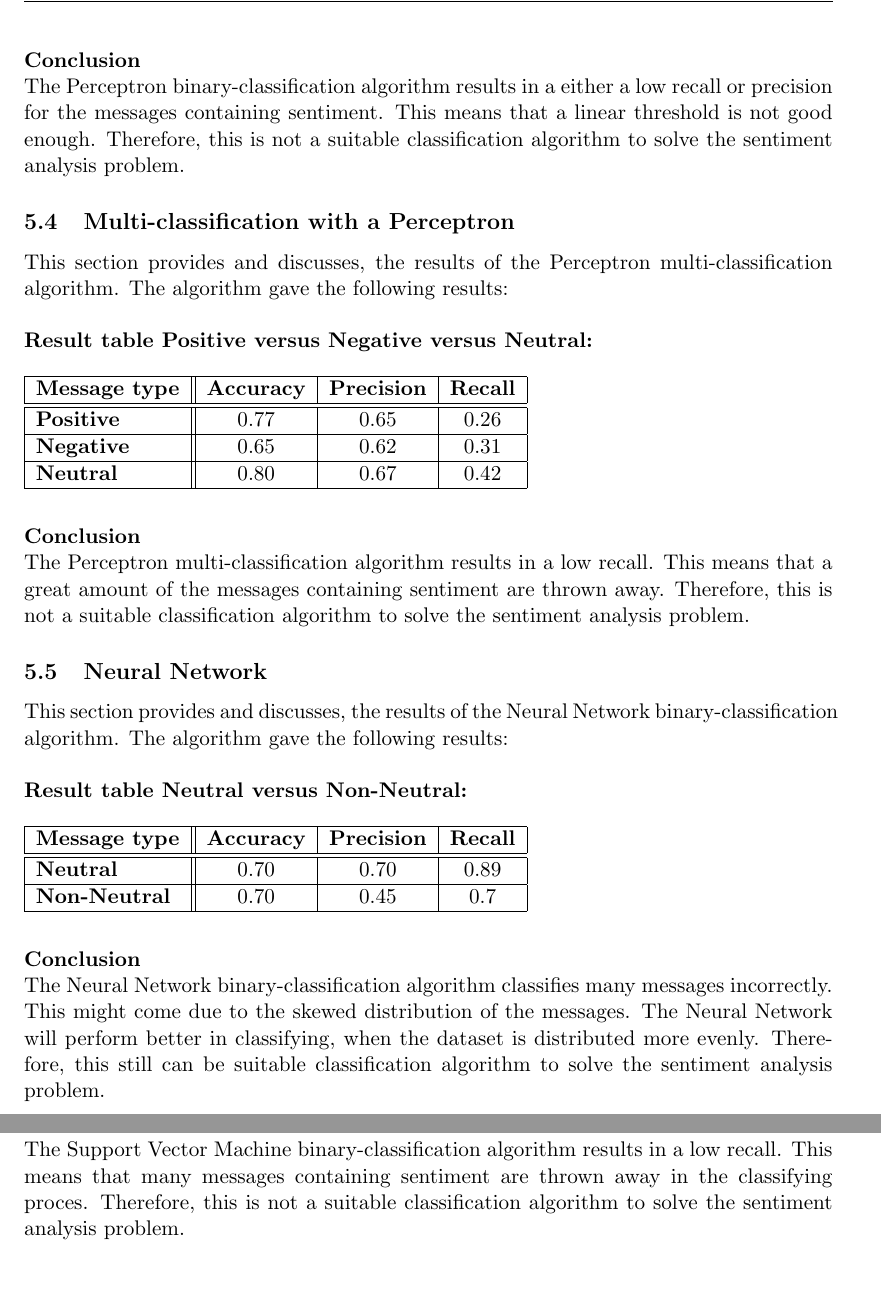
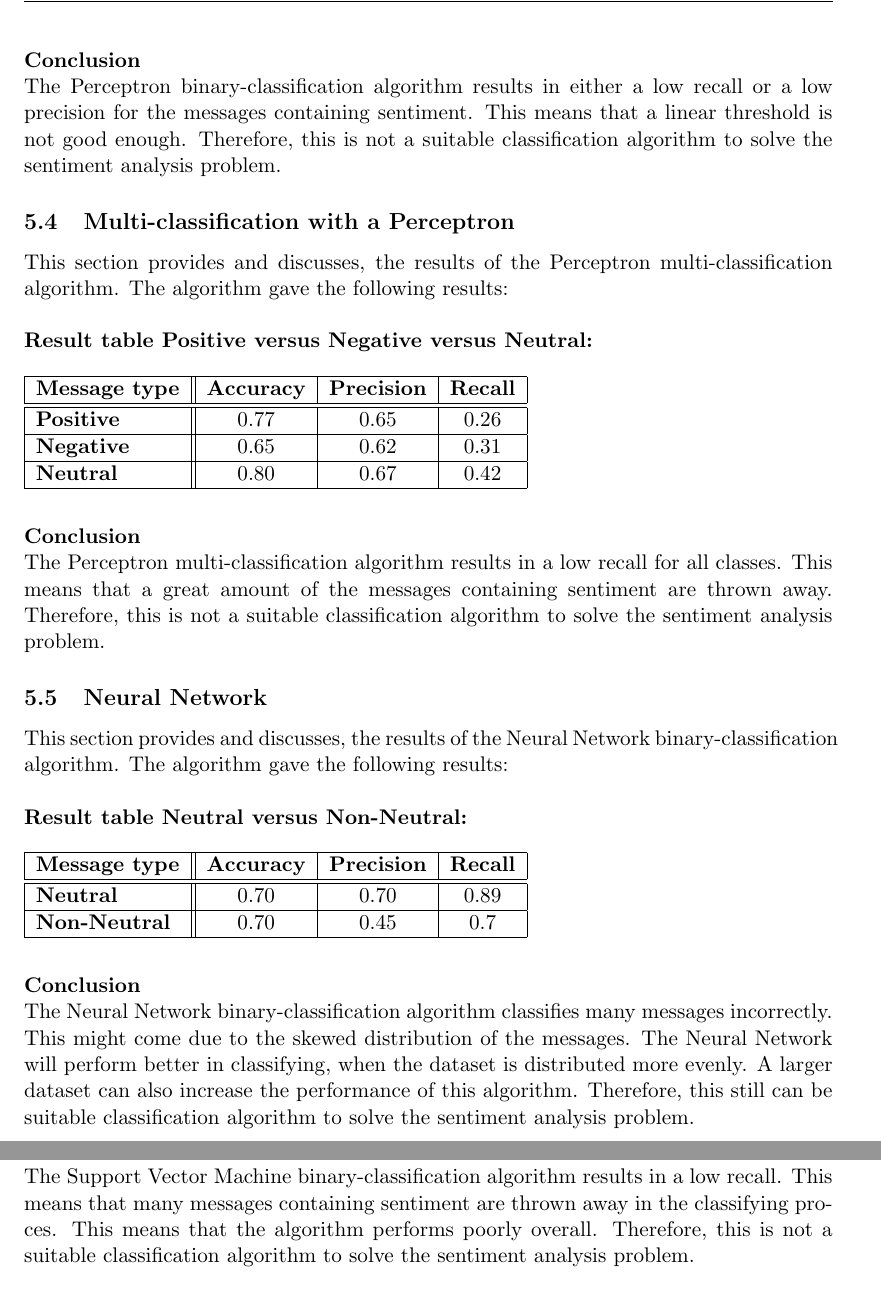
Before and after one commit to camielv/UvA-BachelorAI-LB, a LaTeX document (report/report.tex): two parts of pages 10 and 11 of 15, joined at a grey line, cut so that both start at the same text. Compiled offline with pdfLaTeX.

Commit message:
Last spelling corrections

```diff
--- a/report/report.tex
+++ b/report/report.tex
@@ -243,7 +243,7 @@ This section provides and discusses, the results of the Perceptron binary-classi
 \hline
 \end{tabular}\\\\\\
 \textbf{Conclusion}\\
-The Perceptron binary-classification algorithm results in a either a low recall or precision for the messages containing sentiment. This means that a linear threshold is not good enough. Therefore, this is not a suitable classification algorithm to solve the sentiment analysis problem.
+The Perceptron binary-classification algorithm results in either a low recall or a low precision for the messages containing sentiment. This means that a linear threshold is not good enough. Therefore, this is not a suitable classification algorithm to solve the sentiment analysis problem.
 
 \subsection{Multi-classification with a Perceptron}
 This section provides and discusses, the results of the Perceptron multi-classification algorithm. The algorithm gave the following results:\\\\
@@ -260,7 +260,7 @@ This section provides and discusses, the results of the Perceptron multi-classif
 \hline
 \end{tabular}\\\\\\
 \textbf{Conclusion}\\
-The Perceptron multi-classification algorithm results in a low recall. This means that a great amount of the messages containing sentiment are thrown away. Therefore, this is not a suitable classification algorithm to solve the sentiment analysis problem.
+The Perceptron multi-classification algorithm results in a low recall for all classes. This means that a great amount of the messages containing sentiment are thrown away. Therefore, this is not a suitable classification algorithm to solve the sentiment analysis problem.
 
 \subsection{Neural Network}
 This section provides and discusses, the results of the Neural Network binary-classification algorithm. The algorithm gave the following results:\\\\
@@ -275,7 +275,7 @@ This section provides and discusses, the results of the Neural Network binary-cl
 \hline
 \end{tabular}\\\\\\
 \textbf{Conclusion}\\
-The Neural Network binary-classification algorithm classifies many messages incorrectly. This might come due to the skewed distribution of the messages. The Neural Network will perform better in classifying, when the dataset is distributed more evenly. Therefore, this still can be suitable classification algorithm to solve the sentiment analysis problem.
+The Neural Network binary-classification algorithm classifies many messages incorrectly. This might come due to the skewed distribution of the messages. The Neural Network will perform better in classifying, when the dataset is distributed more evenly. A larger dataset can also increase the performance of this algorithm. Therefore, this still can be suitable classification algorithm to solve the sentiment analysis problem.
 
 \subsection{Support Vector Machine}
 This section provides and discusses, the results of the Support Vector Machine binary-classification algorithm. The algorithm gave the following results:\\\\
@@ -290,7 +290,7 @@ This section provides and discusses, the results of the Support Vector Machine b
 \hline
 \end{tabular}\\\\\\
 \textbf{Conclusion}\\
-The Support Vector Machine binary-classification algorithm results in a low recall. This means that many messages containing sentiment are thrown away in the classifying proces. Therefore, this is not a suitable classification algorithm to solve the sentiment analysis problem.
+The Support Vector Machine binary-classification algorithm results in a low recall. This means that many messages containing sentiment are thrown away in the classifying proces. This means that the algorithm performs poorly overall. Therefore, this is not a suitable classification algorithm to solve the sentiment analysis problem.
 
 \subsection{Maximum Entropy}
 This section provides and discusses, the results of the Maximum Entropy multi-classification algorithm. The algorithm gave the following results:\\\\
```
Also changed, not shown: report/report.pdf, report/report.tex (4 more changed lines).
